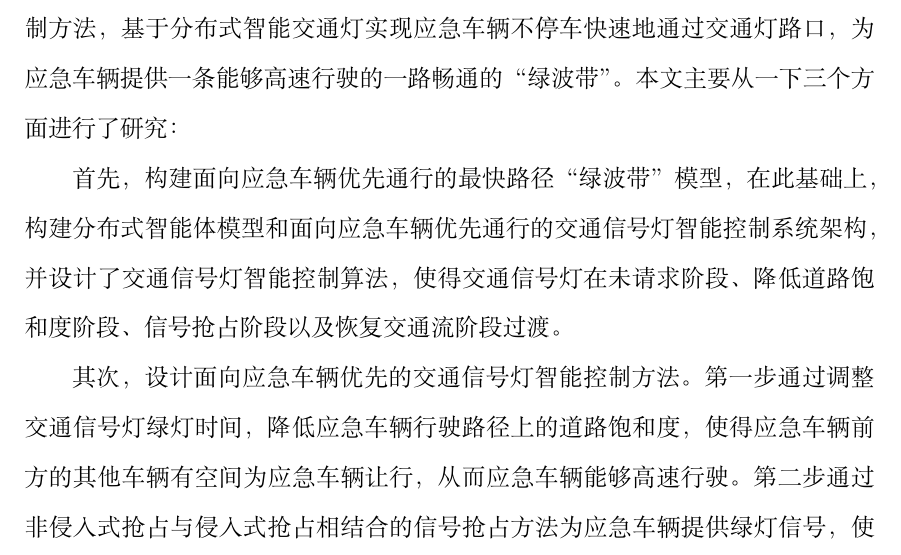
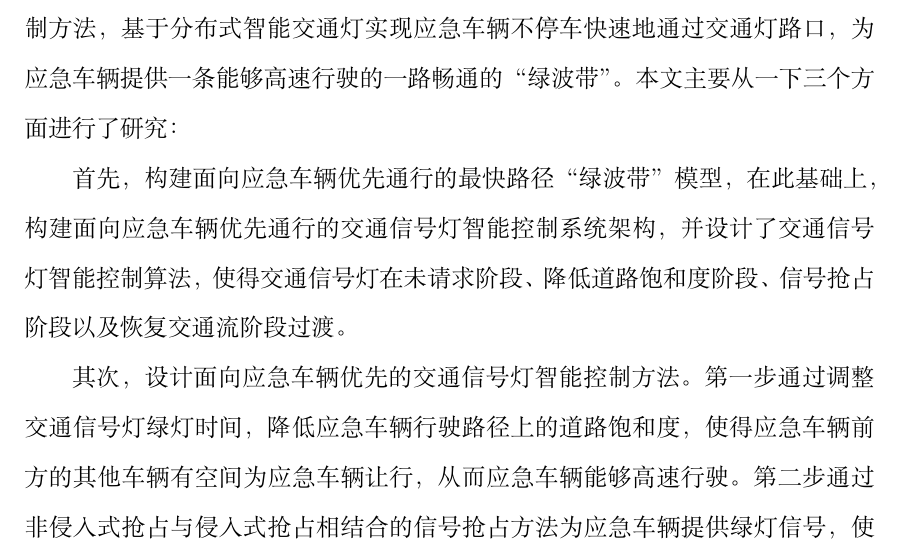
Before and after one commit to LillyQiLe/graduation-thesis, a LaTeX thesis (Liyan-2017.tex, which reads B1-ABSTRACT.tex): part of page 5 of 97, cut so that both start at the same text. Compiled offline with XeLaTeX; a missing font is replaced by an installed copy or a similar font.

Commit message:
修改摘要，删除构建分布式智能体模型

```diff
--- a/B1-ABSTRACT.tex
+++ b/B1-ABSTRACT.tex
@@ -10,7 +10,7 @@
 
 %首先，构建面向应急车辆最快路径模型和交叉路口分布式智能体模型以及交通信号灯控制模型。在智能体的控制下，交通信号灯在未请求阶段、降低道路饱和度阶段、信号抢占阶段以及恢复交通流阶段过渡。
 
-首先，构建面向应急车辆优先通行的最快路径“绿波带”模型，在此基础上，构建分布式智能体模型和面向应急车辆优先通行的交通信号灯智能控制系统架构，并设计了交通信号灯智能控制算法，使得交通信号灯在未请求阶段、降低道路饱和度阶段、信号抢占阶段以及恢复交通流阶段过渡。
+首先，构建面向应急车辆优先通行的最快路径“绿波带”模型，在此基础上，构建面向应急车辆优先通行的交通信号灯智能控制系统架构，并设计了交通信号灯智能控制算法，使得交通信号灯在未请求阶段、降低道路饱和度阶段、信号抢占阶段以及恢复交通流阶段过渡。
 
 其次，设计面向应急车辆优先的交通信号灯智能控制方法。第一步通过调整交通信号灯绿灯时间，降低应急车辆行驶路径上的道路饱和度，使得应急车辆前方的其他车辆有空间为应急车辆让行，从而应急车辆能够高速行驶。第二步通过非侵入式抢占与侵入式抢占相结合的信号抢占方法为应急车辆提供绿灯信号，使得应急车辆在绿灯状态下快速通过交通灯路口。第三步通过线性规划方法恢复交叉口各方向交通流，以降低应急车辆优先通行对整个交通造成的影响。在第二步和第三步中，本文实时考虑了所有应急车辆经过的路口，预测其排队车辆数目。
 
```
